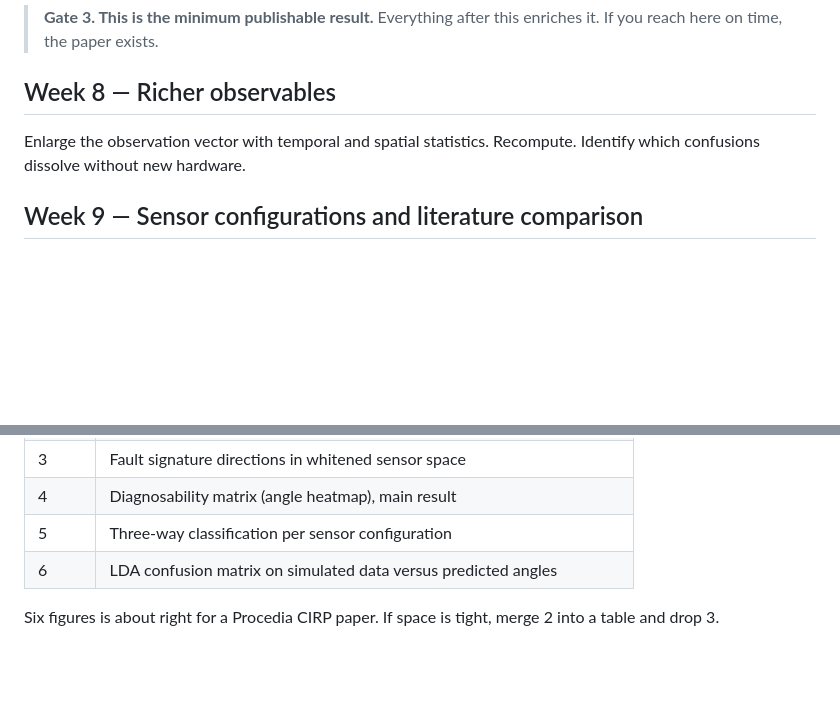
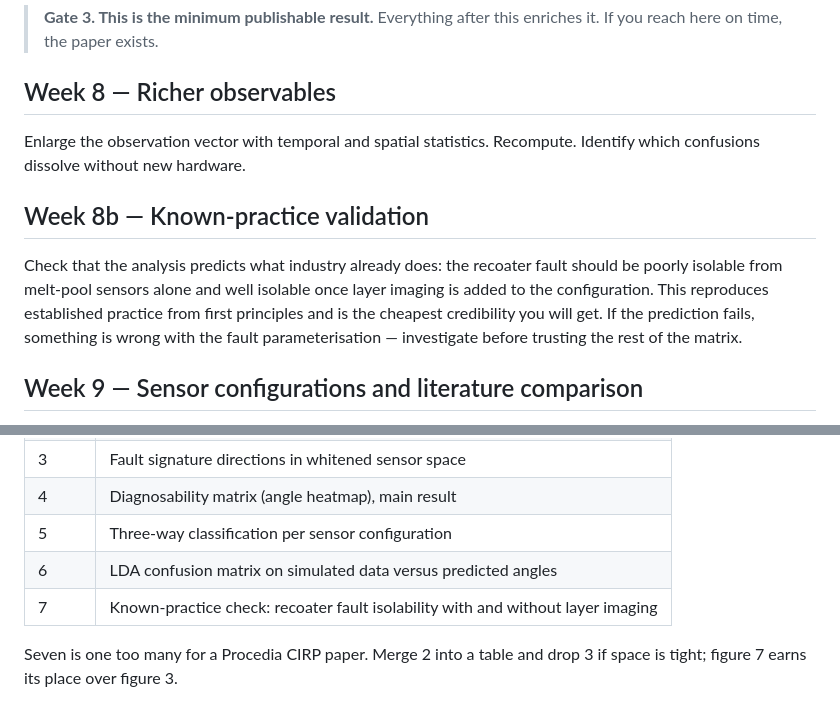
Before and after one commit to sj3006/sj3006, a Markdown page: cirfcms2027/04-timeline.md, 2 parts joined by grey strips. GitHub-like rendering; blank space fills up the shorter version.

```diff
--- a/cirfcms2027/04-timeline.md
+++ b/cirfcms2027/04-timeline.md
@@ -53,6 +53,15 @@ Sensitivity Jacobian, whitening, pairwise angles, SVD rank.
 Enlarge the observation vector with temporal and spatial statistics. Recompute.
 Identify which confusions dissolve without new hardware.
 
+## Week 8b — Known-practice validation
+
+Check that the analysis predicts what industry already does: the recoater fault
+should be poorly isolable from melt-pool sensors alone and well isolable once
+layer imaging is added to the configuration. This reproduces established practice
+from first principles and is the cheapest credibility you will get. If the
+prediction fails, something is wrong with the fault parameterisation — investigate
+before trusting the rest of the matrix.
+
 ## Week 9 — Sensor configurations and literature comparison
 
 Subset sweep over sensor configurations. In parallel, extract defect class sets
@@ -90,6 +99,7 @@ two sensors, five faults and one matrix is complete and defensible.
 | 4 | Diagnosability matrix (angle heatmap), main result |
 | 5 | Three-way classification per sensor configuration |
 | 6 | LDA confusion matrix on simulated data versus predicted angles |
+| 7 | Known-practice check: recoater fault isolability with and without layer imaging |
 
-Six figures is about right for a Procedia CIRP paper. If space is tight, merge 2
-into a table and drop 3.
+Seven is one too many for a Procedia CIRP paper. Merge 2 into a table and drop 3
+if space is tight; figure 7 earns its place over figure 3.
```
Also changed, not shown: cirfcms2027/03-technical-stack.md (+39 -0 lines), cirfcms2027/05-risks-and-decisions.md (+6 -0 lines).
